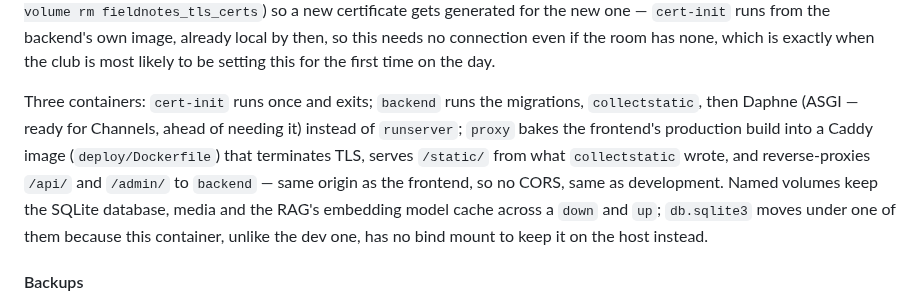
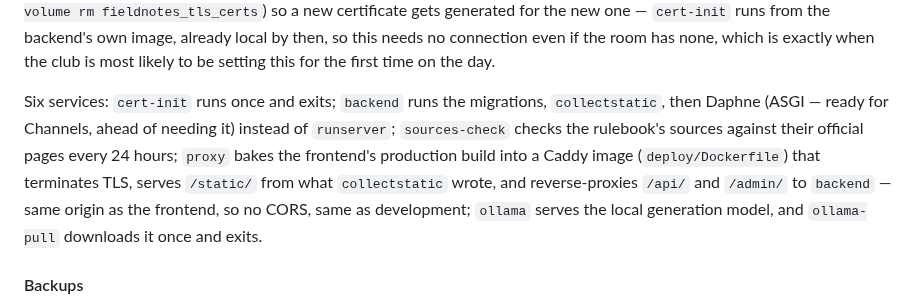
Before and after one commit to JeromeBarthelemy/transcendence, a Markdown page: README.md, the part around the change. GitHub-like rendering.

Commit message:
docs: Change containers paragraph

```diff
--- a/README.md
+++ b/README.md
@@ -492,16 +492,15 @@ already local by then, so this needs no connection even if the room has
 none, which is exactly when the club is most likely to be setting this for
 the first time on the day.
 
-Three containers: `cert-init` runs once and exits; `backend` runs the
+Six services: `cert-init` runs once and exits; `backend` runs the
 migrations, `collectstatic`, then Daphne (ASGI — ready for Channels, ahead of
-needing it) instead of `runserver`; `proxy` bakes the frontend's production
-build into a Caddy image (`deploy/Dockerfile`) that terminates TLS, serves
-`/static/` from what `collectstatic` wrote, and reverse-proxies `/api/` and
-`/admin/` to `backend` — same origin as the frontend, so no CORS, same as
-development. Named volumes keep the SQLite database, media and the RAG's
-embedding model cache across a `down` and `up`; `db.sqlite3` moves under one
-of them because this container, unlike the dev one, has no bind mount to keep
-it on the host instead.
+needing it) instead of `runserver`; `sources-check` checks the rulebook's
+sources against their official pages every 24 hours; `proxy` bakes the
+frontend's production build into a Caddy image (`deploy/Dockerfile`) that
+terminates TLS, serves `/static/` from what `collectstatic` wrote, and
+reverse-proxies `/api/` and `/admin/` to `backend` — same origin as the
+frontend, so no CORS, same as development; `ollama` serves the local
+generation model, and `ollama-pull` downloads it once and exits.
 
 #### Backups
 
```
